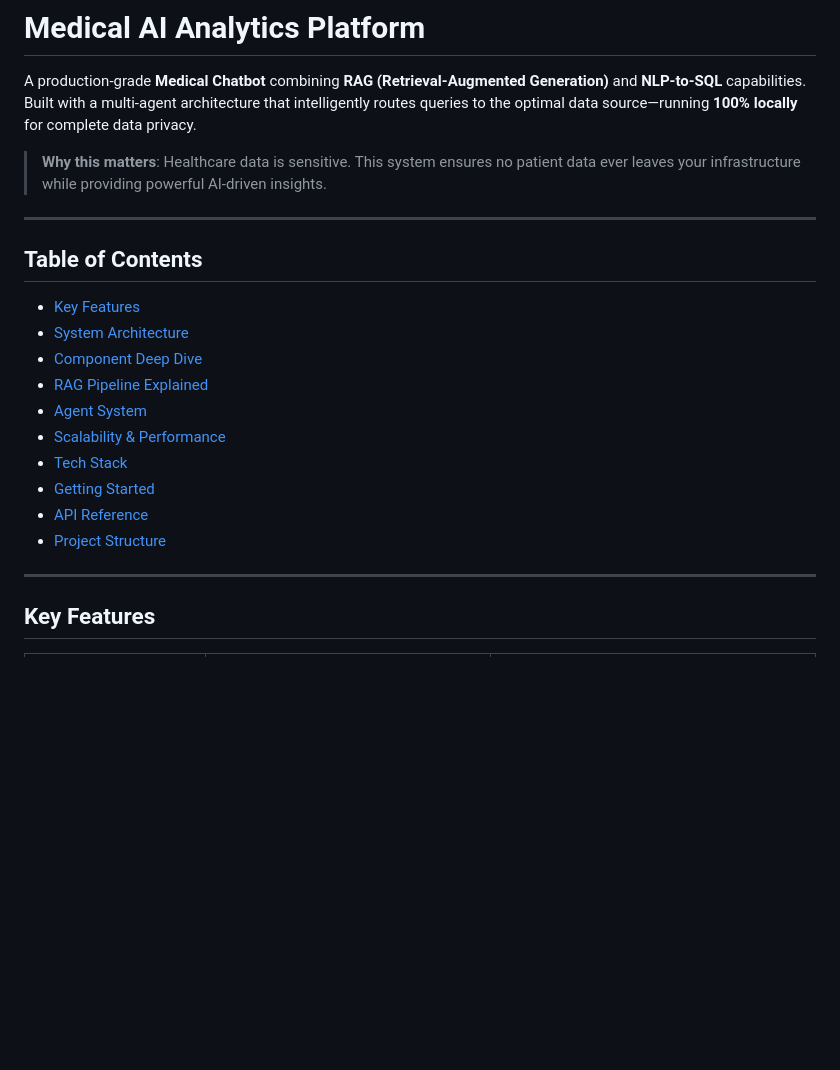
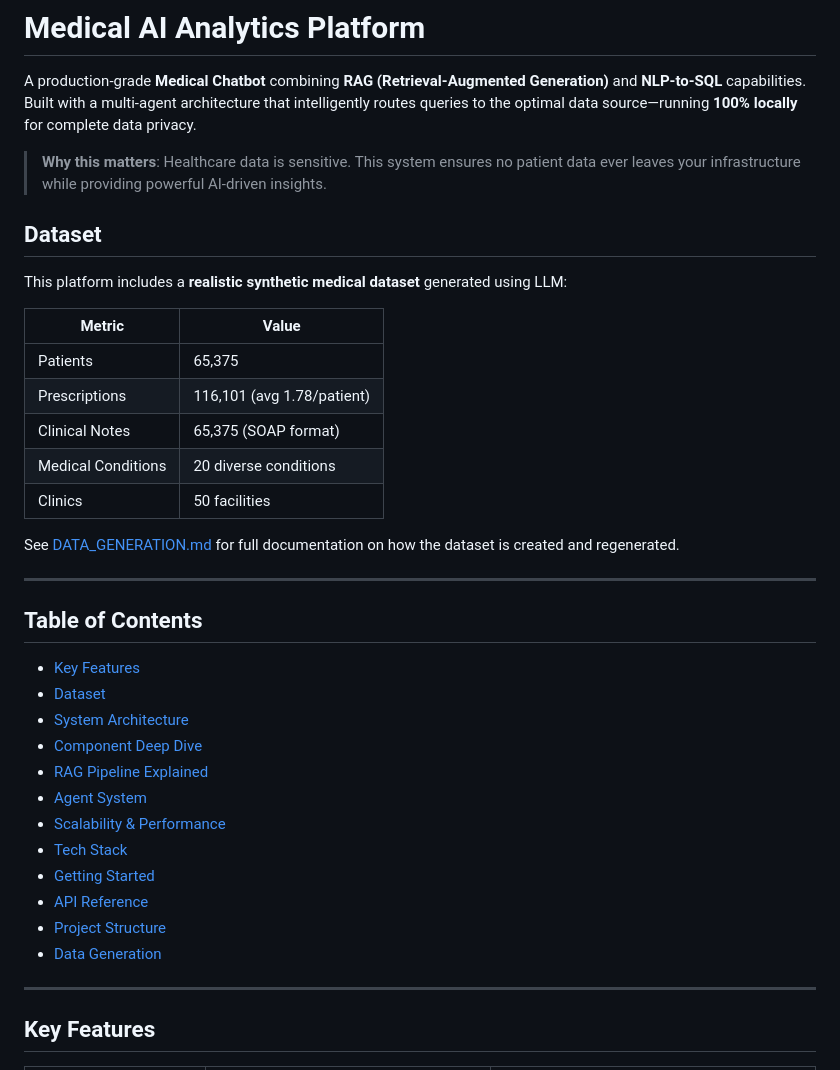
Before and after one commit to jarharsh1/Medical-Chatbot-using-RAG-and-NLP2SqL, a Markdown page: README.md, the part around the change. Rendered like a GitHub page; blank space fills up the shorter version.

Commit message:
docs: Add DATA_GENERATION.md and update README with dataset info

```diff
--- a/README.md
+++ b/README.md
@@ -4,11 +4,26 @@ A production-grade **Medical Chatbot** combining **RAG (Retrieval-Augmented Gene
 
 > **Why this matters**: Healthcare data is sensitive. This system ensures no patient data ever leaves your infrastructure while providing powerful AI-driven insights.
 
+## Dataset
+
+This platform includes a **realistic synthetic medical dataset** generated using LLM:
+
+| Metric | Value |
+|--------|-------|
+| Patients | 65,375 |
+| Prescriptions | 116,101 (avg 1.78/patient) |
+| Clinical Notes | 65,375 (SOAP format) |
+| Medical Conditions | 20 diverse conditions |
+| Clinics | 50 facilities |
+
+See [DATA_GENERATION.md](DATA_GENERATION.md) for full documentation on how the dataset is created and regenerated.
+
 ---
 
 ## Table of Contents
 
 - [Key Features](#key-features)
+- [Dataset](#dataset)
 - [System Architecture](#system-architecture)
 - [Component Deep Dive](#component-deep-dive)
 - [RAG Pipeline Explained](#rag-pipeline-explained)
@@ -18,6 +33,7 @@ A production-grade **Medical Chatbot** combining **RAG (Retrieval-Augmented Gene
 - [Getting Started](#getting-started)
 - [API Reference](#api-reference)
 - [Project Structure](#project-structure)
+- [Data Generation](./DATA_GENERATION.md)
 
 ---
 
```
Also changed, not shown: DATA_GENERATION.md (added, +181 -0 lines).
